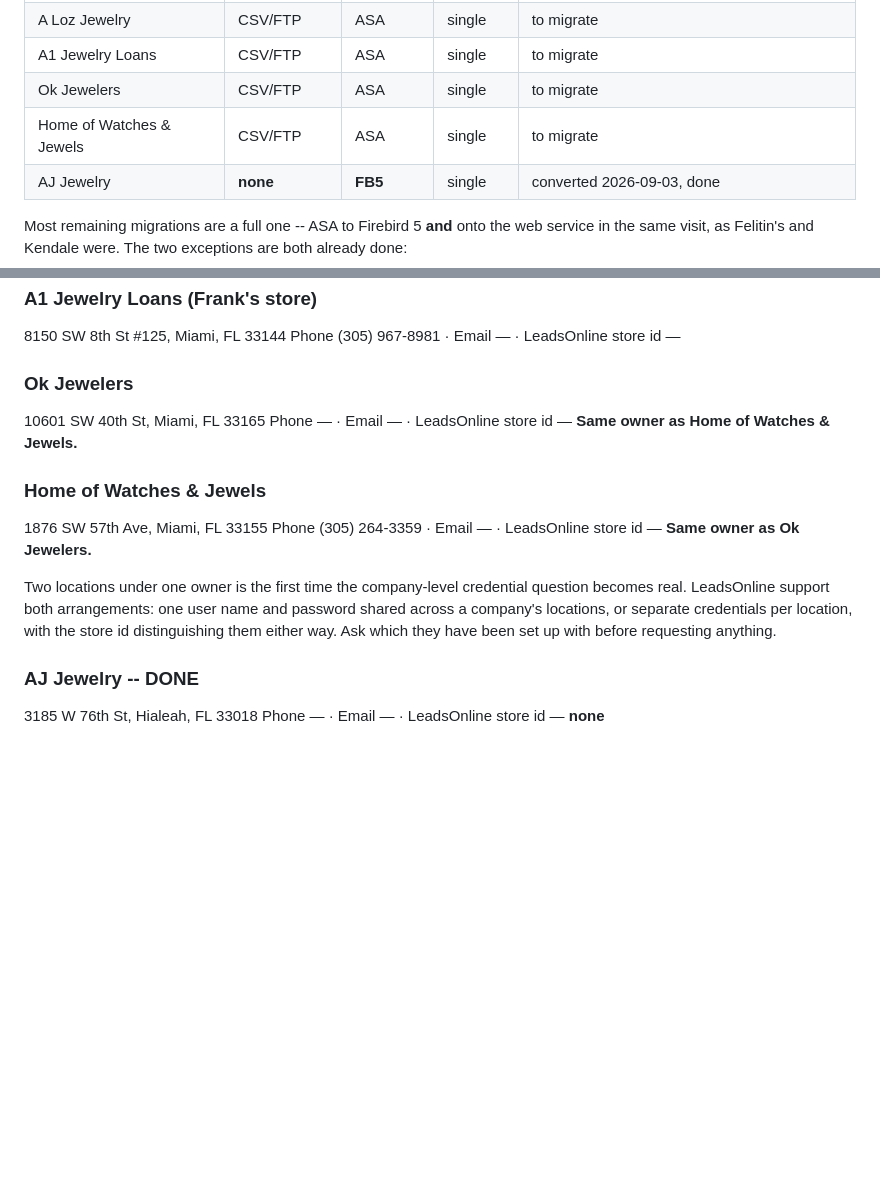
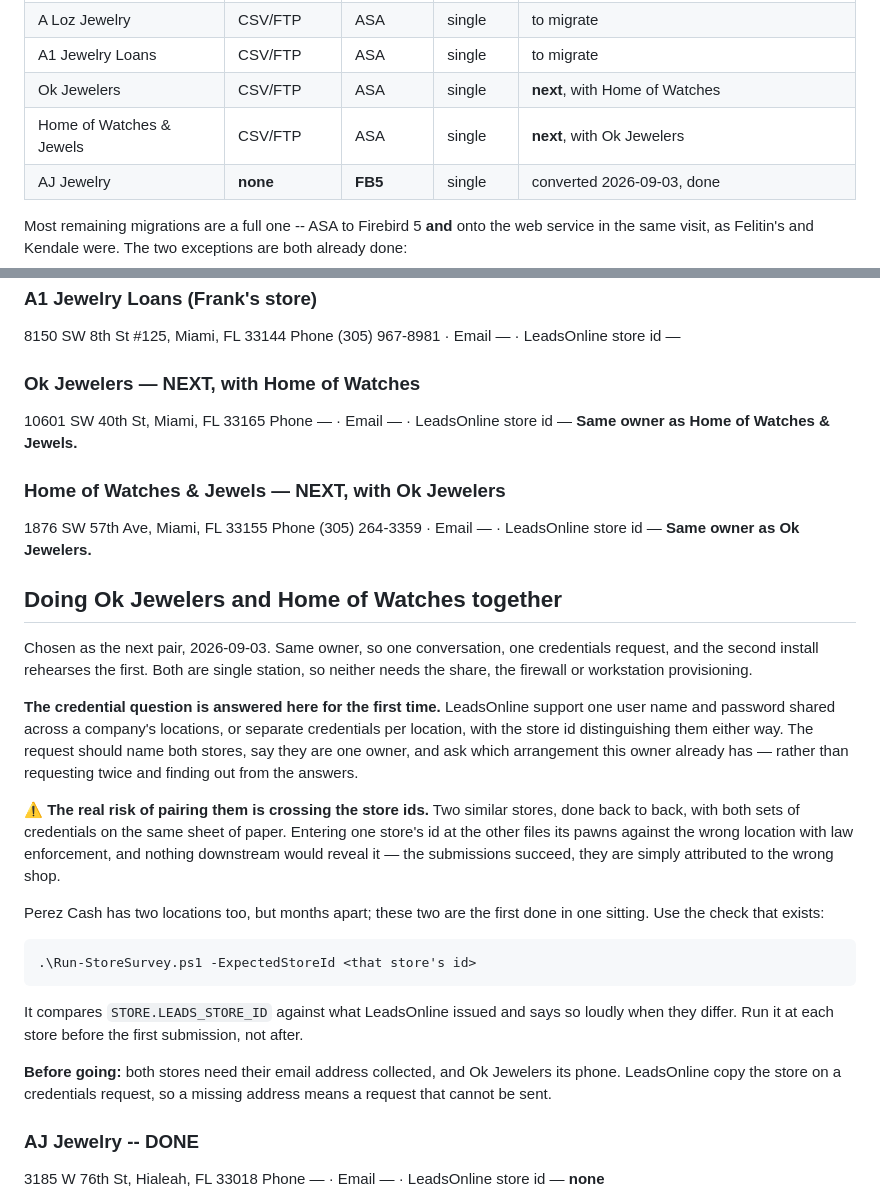
Before and after one commit to aeibarra/PawnProFB, a Markdown page: PawnDocs/PawnPro_Stores.md, 2 parts joined by grey strips. Rendered like a GitHub page; blank space fills up the shorter version.

Commit message:
Ok Jewelers and Home of Watches are next, done together
Same owner, so one conversation, one credentials request, and the second install
rehearses the first. Both single station, so neither needs the image share, the
firewall or workstation provisioning.

It is also where the company-credential question finally has to be answered.
LeadsOnline set credentials either at company level, one user name and password
across a company's locations, or per location, with the store id distinguishing
them either way. The request should name both stores, say they are one owner, and
ask which arrangement this owner already has -- rather than requesting twice and
inferring it from what comes back.

Records the risk that pairing them creates, which is new: crossing the store ids.
Two similar stores done back to back with both sets of credentials on one sheet
of paper, and entering one store's id at the other files its pawns against the
wrong shop with law enforcement. Nothing downstream reveals it -- the submissions
succeed, they are simply attributed to the wrong location. Perez Cash also has
two locations but they were months apart; these are the first done in one
sitting. Run-StoreSurvey.ps1 -ExpectedStoreId is the check, and it has to run
before the first submission rather than after.

Both stores still need an email address collected, and Ok Jewelers a phone.
LeadsOnline copy the store on a credentials request, so a missing address is a
request that cannot be sent.

Co-Authored-By: Claude Opus 5 <noreply@anthropic.com>

````diff
--- a/PawnDocs/PawnPro_Stores.md
+++ b/PawnDocs/PawnPro_Stores.md
@@ -23,8 +23,8 @@ missing entries below are as much a part of the record as the filled ones.
 | I Love Miami Jewelry | CSV/FTP | ASA | single | to migrate |
 | A Loz Jewelry | CSV/FTP | ASA | single | to migrate |
 | A1 Jewelry Loans | CSV/FTP | ASA | single | to migrate |
-| Ok Jewelers | CSV/FTP | ASA | single | to migrate |
-| Home of Watches & Jewels | CSV/FTP | ASA | single | to migrate |
+| Ok Jewelers | CSV/FTP | ASA | single | **next**, with Home of Watches |
+| Home of Watches & Jewels | CSV/FTP | ASA | single | **next**, with Ok Jewelers |
 | AJ Jewelry | **none** | **FB5** | single | converted 2026-09-03, done |
 
 Most remaining migrations are a full one -- ASA to Firebird 5 **and** onto the web
@@ -623,21 +623,49 @@ Phone — · Email — · LeadsOnline store id —
 8150 SW 8th St #125, Miami, FL 33144
 Phone (305) 967-8981 · Email — · LeadsOnline store id —
 
-### Ok Jewelers
+### Ok Jewelers — NEXT, with Home of Watches
 10601 SW 40th St, Miami, FL 33165
 Phone — · Email — · LeadsOnline store id —
 **Same owner as Home of Watches & Jewels.**
 
-### Home of Watches & Jewels
+### Home of Watches & Jewels — NEXT, with Ok Jewelers
 1876 SW 57th Ave, Miami, FL 33155
 Phone (305) 264-3359 · Email — · LeadsOnline store id —
 **Same owner as Ok Jewelers.**
 
-Two locations under one owner is the first time the company-level credential
-question becomes real. LeadsOnline support both arrangements: one user name and
-password shared across a company's locations, or separate credentials per
-location, with the store id distinguishing them either way. Ask which they have
-been set up with before requesting anything.
+## Doing Ok Jewelers and Home of Watches together
+
+Chosen as the next pair, 2026-09-03. Same owner, so one conversation, one
+credentials request, and the second install rehearses the first. Both are single
+station, so neither needs the share, the firewall or workstation provisioning.
+
+**The credential question is answered here for the first time.** LeadsOnline
+support one user name and password shared across a company's locations, or
+separate credentials per location, with the store id distinguishing them either
+way. The request should name both stores, say they are one owner, and ask which
+arrangement this owner already has — rather than requesting twice and finding out
+from the answers.
+
+**⚠️ The real risk of pairing them is crossing the store ids.** Two similar
+stores, done back to back, with both sets of credentials on the same sheet of
+paper. Entering one store's id at the other files its pawns against the wrong
+location with law enforcement, and nothing downstream would reveal it — the
+submissions succeed, they are simply attributed to the wrong shop.
+
+Perez Cash has two locations too, but months apart; these two are the first done
+in one sitting. Use the check that exists:
+
+```
+.\Run-StoreSurvey.ps1 -ExpectedStoreId <that store's id>
+```
+
+It compares `STORE.LEADS_STORE_ID` against what LeadsOnline issued and says so
+loudly when they differ. Run it at each store before the first submission, not
+after.
+
+**Before going:** both stores need their email address collected, and Ok Jewelers
+its phone. LeadsOnline copy the store on a credentials request, so a missing
+address means a request that cannot be sent.
 
 ### AJ Jewelry -- DONE
 3185 W 76th St, Hialeah, FL 33018
````
